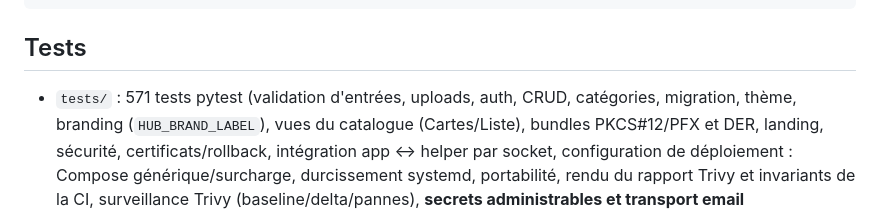
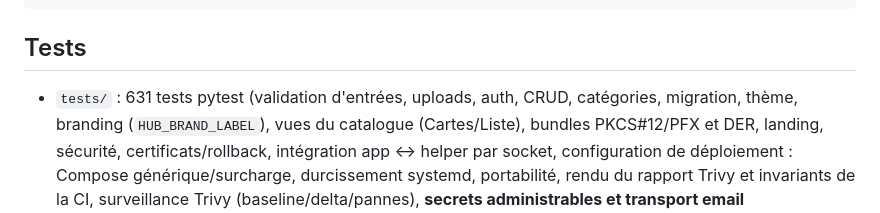
Before and after one commit to Tetrax/hub, a Markdown page: AGENTS.md, the part around the change. GitHub-like rendering.

```diff
--- a/AGENTS.md
+++ b/AGENTS.md
@@ -155,7 +155,7 @@ docker compose exec web python -m app.manage reset-admin
 
 ## Tests
 
-- `tests/` : 571 tests pytest (validation d'entrées, uploads, auth, CRUD,
+- `tests/` : 631 tests pytest (validation d'entrées, uploads, auth, CRUD,
   catégories, migration, thème, branding (`HUB_BRAND_LABEL`), vues du catalogue
   (Cartes/Liste), bundles PKCS#12/PFX et DER, landing, sécurité,
   certificats/rollback, intégration app ↔ helper par socket, configuration de
```
Also changed, not shown: docs/decisions.md (+37 -0 lines).
